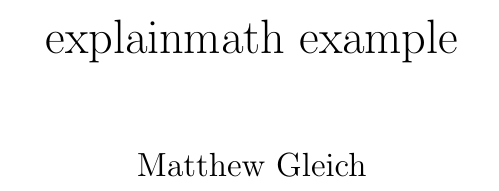
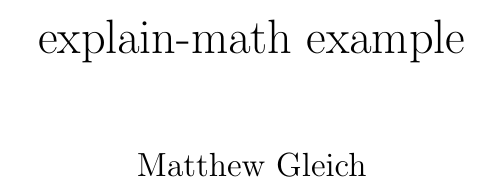
Before and after one commit to gleich/explain-math, a LaTeX problem sheet (example.tex, which reads explain-math.sty): part of page 1 of 2, cut so that both start at the same text. Compiled offline with pdfLaTeX.

Commit message:
🚚 Rename to explain-math
Signed-off-by: Matthew Gleich <git@mattglei.ch>

```diff
--- a/example.tex
+++ b/example.tex
@@ -1,12 +1,12 @@
 \documentclass{report}
 
-\title{explainmath example}
+\title{explain-math example}
 \author{Matthew Gleich}
-\date{ }
+\date{}
 
 \makeindex
 
-\usepackage{explainmath}
+\usepackage{explain-math}
 
 \begin{document}
     \maketitle
--- a/explainmath.sty
+++ b/explain-math.sty
@@ -1,5 +1,5 @@
 \NeedsTeXFormat{LaTeX2e}
-\ProvidesPackage{explainmath}[2021/02/28 Explain Math]
+\ProvidesPackage{explain-math}[2021/02/28 Explain Math]
 
 % Required packages
 \RequirePackage{amsmath}
```
Also changed, not shown: README.md, example.pdf.
